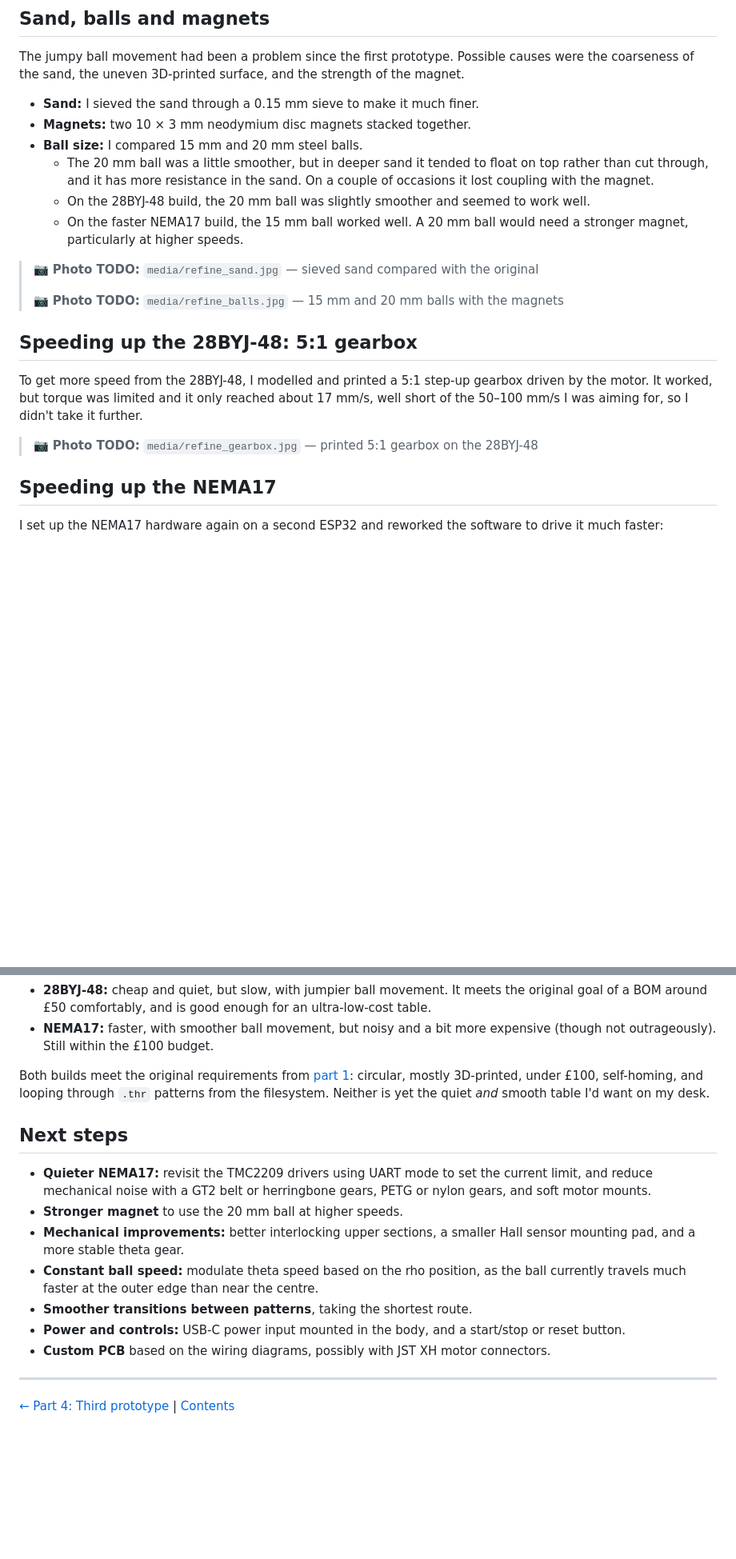
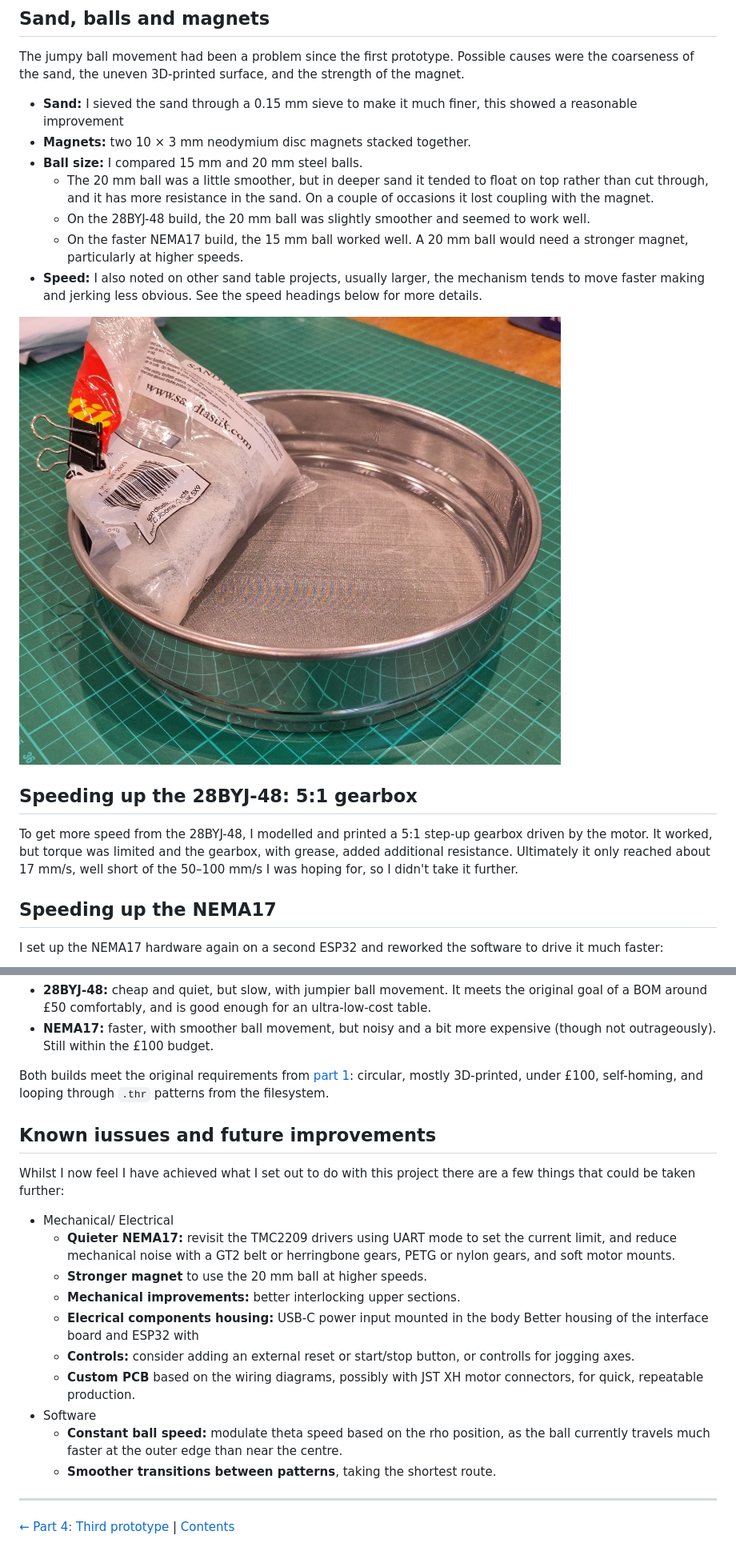
Before and after one commit to mpinder0/mini-sandtable-polar-esp32, a Markdown page: docs/project log/part5-refinements.md, 2 parts joined by grey strips. Shown at 80% size. GitHub-like rendering; pictures changed too: docs/project log/media/refine_sieve.JPEG (added); blank space fills up the shorter version.

Commit message:
part 5 refinements updated. photos and videos added

```diff
--- a/docs/project log/part5-refinements.md
+++ b/docs/project log/part5-refinements.md
@@ -8,22 +8,19 @@ With two working builds — the faster NEMA17 table from [part 3](part3-second-p
 
 The jumpy ball movement had been a problem since the first prototype. Possible causes were the coarseness of the sand, the uneven 3D-printed surface, and the strength of the magnet.
 
-- **Sand:** I sieved the sand through a 0.15 mm sieve to make it much finer.
+- **Sand:** I sieved the sand through a 0.15 mm sieve to make it much finer, this showed a reasonable improvement
 - **Magnets:** two 10 × 3 mm neodymium disc magnets stacked together.
 - **Ball size:** I compared 15 mm and 20 mm steel balls.
     - The 20 mm ball was a little smoother, but in deeper sand it tended to float on top rather than cut through, and it has more resistance in the sand. On a couple of occasions it lost coupling with the magnet.
     - On the 28BYJ-48 build, the 20 mm ball was slightly smoother and seemed to work well.
     - On the faster NEMA17 build, the 15 mm ball worked well. A 20 mm ball would need a stronger magnet, particularly at higher speeds.
+- **Speed:** I also noted on other sand table projects, usually larger, the mechanism tends to move faster making and jerking less obvious. See the speed headings below for more details.
 
-> 📷 **Photo TODO:** `media/refine_sand.jpg` — sieved sand compared with the original
->
-> 📷 **Photo TODO:** `media/refine_balls.jpg` — 15 mm and 20 mm balls with the magnets
+![Sieve for sand](media/refine_sieve.JPEG)
 
 ## Speeding up the 28BYJ-48: 5:1 gearbox
 
-To get more speed from the 28BYJ-48, I modelled and printed a 5:1 step-up gearbox driven by the motor. It worked, but torque was limited and it only reached about 17 mm/s, well short of the 50–100 mm/s I was aiming for, so I didn't take it further.
-
-> 📷 **Photo TODO:** `media/refine_gearbox.jpg` — printed 5:1 gearbox on the 28BYJ-48
+To get more speed from the 28BYJ-48, I modelled and printed a 5:1 step-up gearbox driven by the motor. It worked, but torque was limited and the gearbox, with grease, added additional resistance. Ultimately it only reached about 17 mm/s, well short of the 50–100 mm/s I was hoping for, so I didn't take it further.
 
 ## Speeding up the NEMA17
 
@@ -52,17 +50,22 @@ This worked well, and the faster ball movement did seem smoother, even with the
 - **28BYJ-48:** cheap and quiet, but slow, with jumpier ball movement. It meets the original goal of a BOM around £50 comfortably, and is good enough for an ultra-low-cost table.
 - **NEMA17:** faster, with smoother ball movement, but noisy and a bit more expensive (though not outrageously). Still within the £100 budget.
 
-Both builds meet the original requirements from [part 1](part1-introduction.md): circular, mostly 3D-printed, under £100, self-homing, and looping through `.thr` patterns from the filesystem. Neither is yet the quiet *and* smooth table I'd want on my desk.
+Both builds meet the original requirements from [part 1](part1-introduction.md): circular, mostly 3D-printed, under £100, self-homing, and looping through `.thr` patterns from the filesystem.
 
-## Next steps
+## Known iussues and future improvements
 
-- **Quieter NEMA17:** revisit the TMC2209 drivers using UART mode to set the current limit, and reduce mechanical noise with a GT2 belt or herringbone gears, PETG or nylon gears, and soft motor mounts.
-- **Stronger magnet** to use the 20 mm ball at higher speeds.
-- **Mechanical improvements:** better interlocking upper sections, a smaller Hall sensor mounting pad, and a more stable theta gear.
-- **Constant ball speed:** modulate theta speed based on the rho position, as the ball currently travels much faster at the outer edge than near the centre.
-- **Smoother transitions between patterns**, taking the shortest route.
-- **Power and controls:** USB-C power input mounted in the body, and a start/stop or reset button.
-- **Custom PCB** based on the wiring diagrams, possibly with JST XH motor connectors.
+Whilst I now feel I have achieved what I set out to do with this project there are a few things that could be taken further:
+
+- Mechanical/ Electrical
+    - **Quieter NEMA17:** revisit the TMC2209 drivers using UART mode to set the current limit, and reduce mechanical noise with a GT2 belt or herringbone gears, PETG or nylon gears, and soft motor mounts.
+    - **Stronger magnet** to use the 20 mm ball at higher speeds.
+    - **Mechanical improvements:** better interlocking upper sections.
+    - **Elecrical components housing:** USB-C power input mounted in the body Better housing of the interface board and ESP32 with
+    - **Controls:** consider adding an external reset or start/stop button, or controlls for jogging axes.
+    - **Custom PCB** based on the wiring diagrams, possibly with JST XH motor connectors, for quick, repeatable production.
+- Software
+    - **Constant ball speed:** modulate theta speed based on the rho position, as the ball currently travels much faster at the outer edge than near the centre.
+    - **Smoother transitions between patterns**, taking the shortest route.
 
 ---
 
```
Also changed, not shown: other parts of docs/project log/part5-refinements.md (+2 -1 lines), 2 other files.
